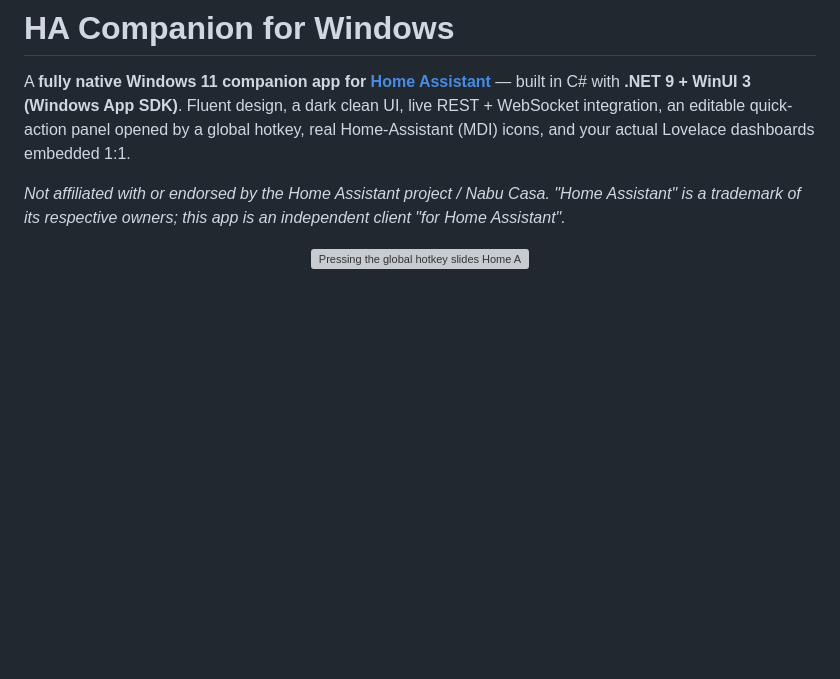
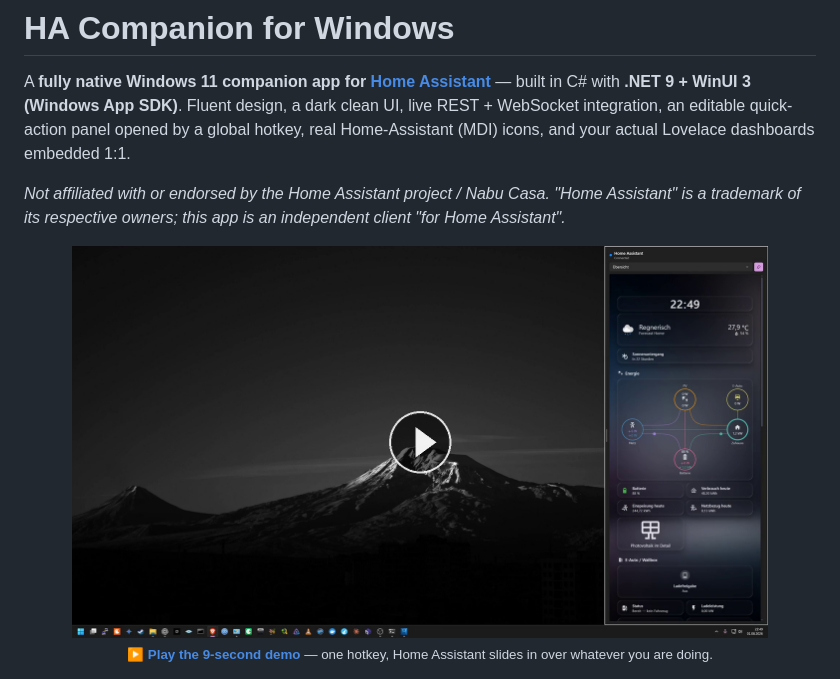
Before and after one commit to Elias0505/ha-companion-windows, a Markdown page: README.md, the part around the change. Rendered like a GitHub page; pictures changed too: docs/media/quick-panel-poster.png (added); blank space fills up the shorter version; grey boxes are pictures that could not be loaded.

```diff
--- a/README.md
+++ b/README.md
@@ -5,7 +5,11 @@ A **fully native Windows 11 companion app for [Home Assistant](https://www.home-
 *Not affiliated with or endorsed by the Home Assistant project / Nabu Casa. "Home Assistant" is a trademark of its respective owners; this app is an independent client "for Home Assistant".*
 
 <p align="center">
-  <img src="docs/media/quick-panel-desktop.gif" width="88%" alt="Pressing the global hotkey slides Home Assistant in over the Windows desktop" />
+  <a href="docs/media/quick-panel-demo.mp4">
+    <img src="docs/media/quick-panel-poster.png" width="88%" alt="Pressing the global hotkey slides Home Assistant in over the Windows desktop — click to play the demo" />
+  </a>
+  <br />
+  <sub><b><a href="docs/media/quick-panel-demo.mp4">▶ Play the 9-second demo</a></b> — one hotkey, Home Assistant slides in over whatever you are doing.</sub>
 </p>
 <p align="center">
   <img src="docs/media/automations.png" width="49%" alt="Windows-to-HA automations: when something happens on the PC, Home Assistant reacts" />
```
Also changed, not shown: docs/SCREENSHOTS.md (+5 -3 lines), 2 other files.
